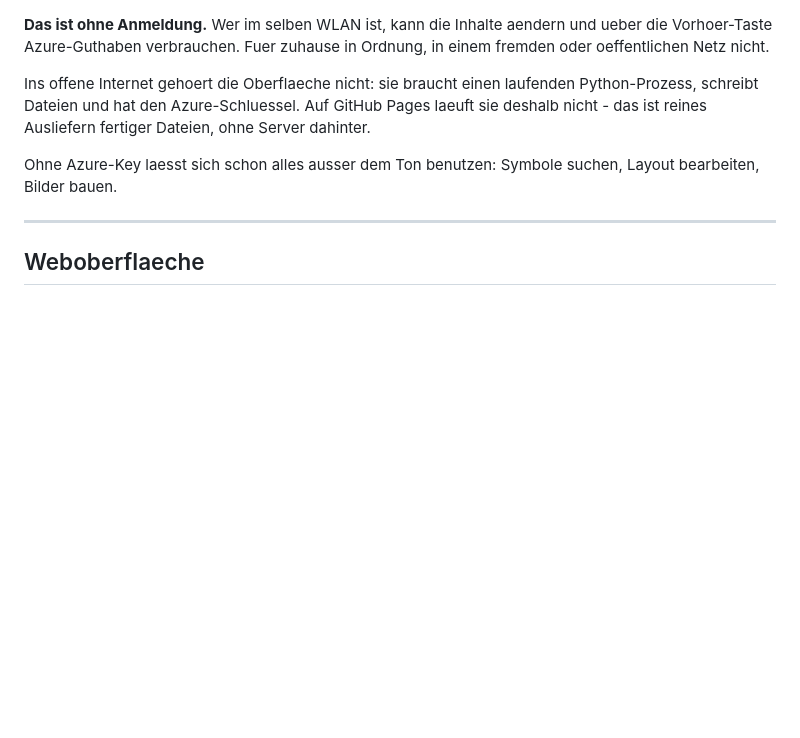
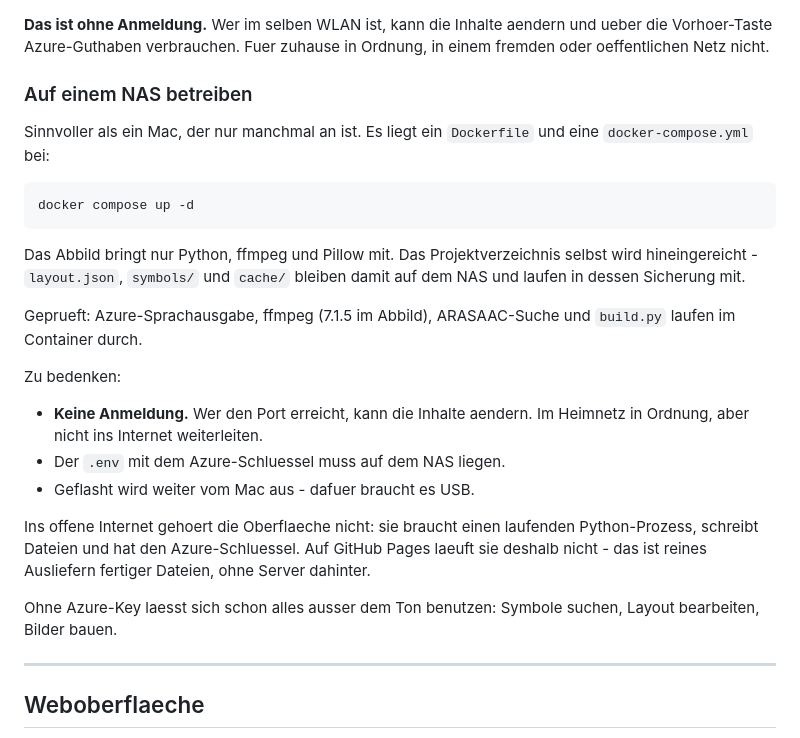
Before and after one commit to Lautstark/vorlaut-editor, a Markdown page: README.md, the part around the change. Rendered like a GitHub page; blank space fills up the shorter version.

Commit message:
Betrieb auf einem NAS: Dockerfile und compose
Ein NAS laeuft durch - anders als der Mac. Das ist die Voraussetzung
dafuer, dass das Geraet sich seine Inhalte spaeter selbst ueber WLAN
holen kann, ohne dass jemand einen Rechner aufklappt.

Das Abbild bringt nur die Laufzeit mit (Python, ffmpeg, Pillow); das
Projektverzeichnis wird hineingereicht, damit layout.json, symbols/ und
cache/ auf dem NAS liegen und dort gesichert werden.

Geprueft: Abbild gebaut, Container gestartet, Azure-Sprachausgabe,
ARASAAC-Suche und build.py laufen darin durch.

Die Startmeldung nennt im Container nicht mehr die Docker-interne
Adresse - die waere von aussen nutzlos.

Co-Authored-By: Claude Opus 5 <noreply@anthropic.com>

````diff
--- a/README.md
+++ b/README.md
@@ -38,6 +38,29 @@ darunter.
 **Das ist ohne Anmeldung.** Wer im selben WLAN ist, kann die Inhalte aendern
 und ueber die Vorhoer-Taste Azure-Guthaben verbrauchen. Fuer zuhause in
 Ordnung, in einem fremden oder oeffentlichen Netz nicht.
+
+### Auf einem NAS betreiben
+
+Sinnvoller als ein Mac, der nur manchmal an ist. Es liegt ein `Dockerfile` und
+eine `docker-compose.yml` bei:
+
+```bash
+docker compose up -d
+```
+
+Das Abbild bringt nur Python, ffmpeg und Pillow mit. Das Projektverzeichnis
+selbst wird hineingereicht - `layout.json`, `symbols/` und `cache/` bleiben
+damit auf dem NAS und laufen in dessen Sicherung mit.
+
+Geprueft: Azure-Sprachausgabe, ffmpeg (7.1.5 im Abbild), ARASAAC-Suche und
+`build.py` laufen im Container durch.
+
+Zu bedenken:
+
+- **Keine Anmeldung.** Wer den Port erreicht, kann die Inhalte aendern. Im
+  Heimnetz in Ordnung, aber nicht ins Internet weiterleiten.
+- Der `.env` mit dem Azure-Schluessel muss auf dem NAS liegen.
+- Geflasht wird weiter vom Mac aus - dafuer braucht es USB.
 
 Ins offene Internet gehoert die Oberflaeche nicht: sie braucht einen
 laufenden Python-Prozess, schreibt Dateien und hat den Azure-Schluessel. Auf
````
